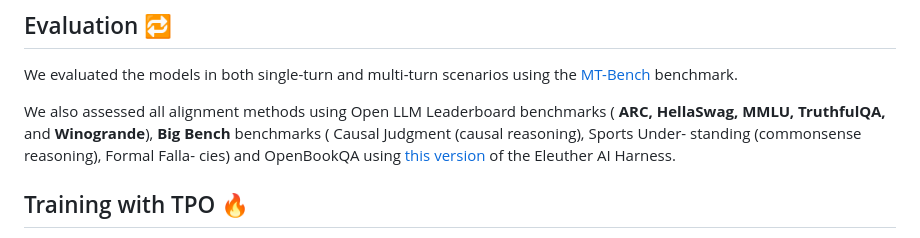
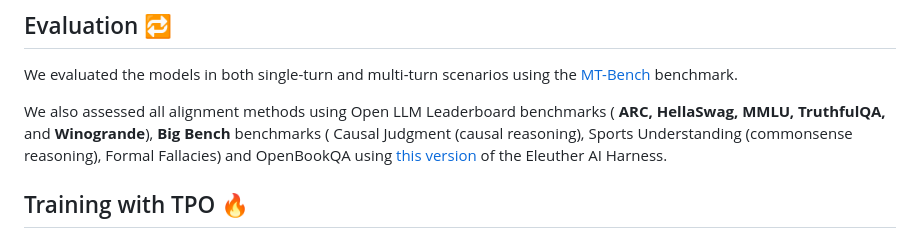
Before and after one commit to sahsaeedi/triple-preference-optimization, a Markdown page: README.md, the part around the change. GitHub-like rendering.

````diff
--- a/README.md
+++ b/README.md
@@ -69,9 +69,7 @@ We also assessed all alignment methods using
 Open LLM Leaderboard benchmarks (
 **ARC, HellaSwag, MMLU, TruthfulQA,** and **Winogrande**),
  **Big Bench** benchmarks (
-Causal Judgment (causal reasoning), Sports Under-
-standing (commonsense reasoning), Formal Falla-
-cies) and OpenBookQA using <a href="https://github.com/EleutherAI/lm-evaluation-harness/tree/b281b0921b636bc36ad05c0b0b0763bd6dd43463">this version</a> of the Eleuther AI Harness.
+Causal Judgment (causal reasoning), Sports Understanding (commonsense reasoning), Formal Fallacies) and OpenBookQA using <a href="https://github.com/EleutherAI/lm-evaluation-harness/tree/b281b0921b636bc36ad05c0b0b0763bd6dd43463">this version</a> of the Eleuther AI Harness.
 ## Training with TPO 🔥
 Run  `run_tpo.sh` to train a model with TPO. This study used `alignment-handbook/zephyr-7b-sft-full`, `mistralai/Mistral-7B-v0.1` and `microsoft/phi-2` models. However, you can use other models to train with TPO.
 ```bash
````
